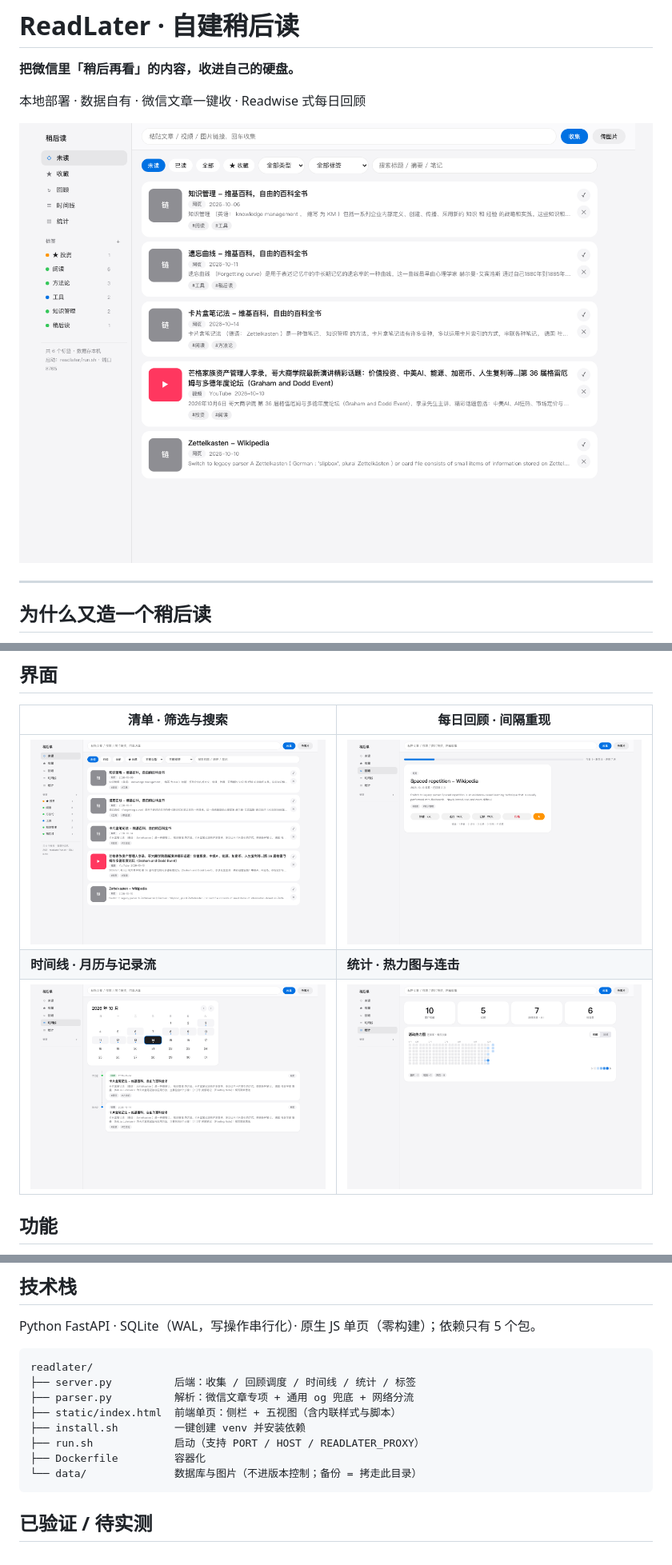
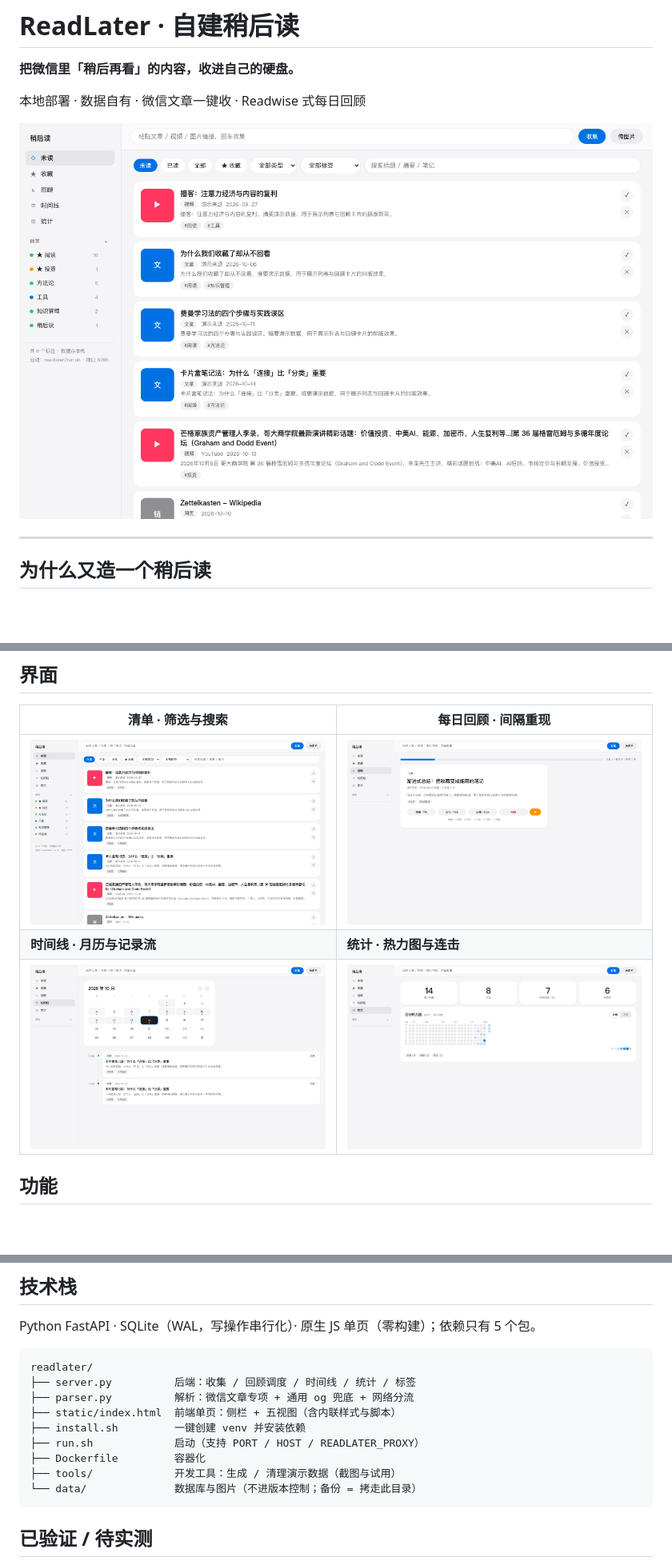
Before and after one commit to liening1/readlater, a Markdown page: README.md, 3 parts joined by grey strips. Shown at 80% size. GitHub-like rendering; pictures changed too: assets/screenshot-list.png, assets/screenshot-review.png, assets/screenshot-stats.png; blank space fills up the shorter version.

Commit message:
docs: 按新布局重截四视图截图，README 补充 tools 目录说明

````diff
--- a/README.md
+++ b/README.md
@@ -102,6 +102,7 @@ readlater/
 ├── install.sh         一键创建 venv 并安装依赖
 ├── run.sh             启动（支持 PORT / HOST / READLATER_PROXY）
 ├── Dockerfile         容器化
+├── tools/             开发工具：生成 / 清理演示数据（截图与试用）
 └── data/              数据库与图片（不进版本控制；备份 = 拷走此目录）
 ```
 
````
